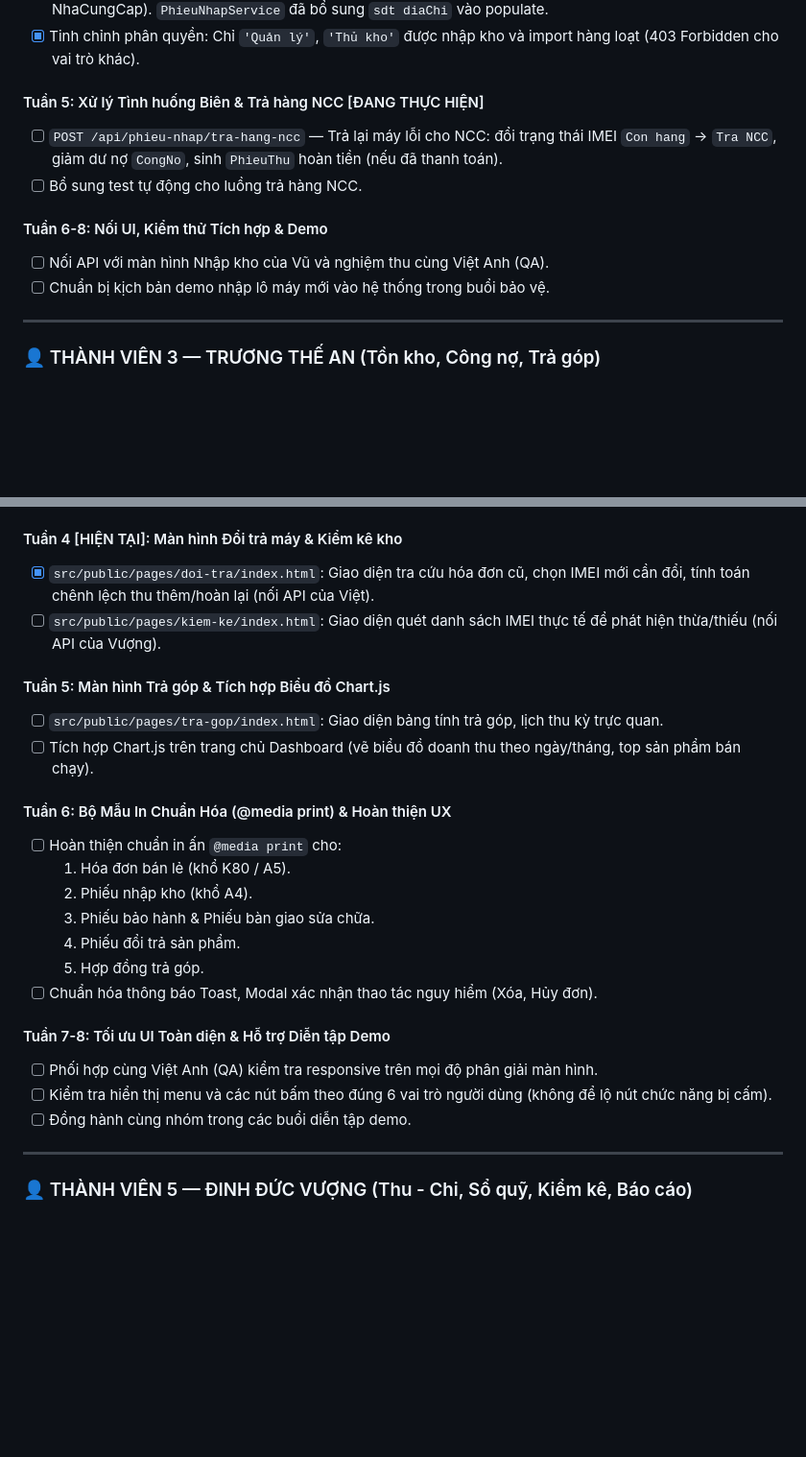
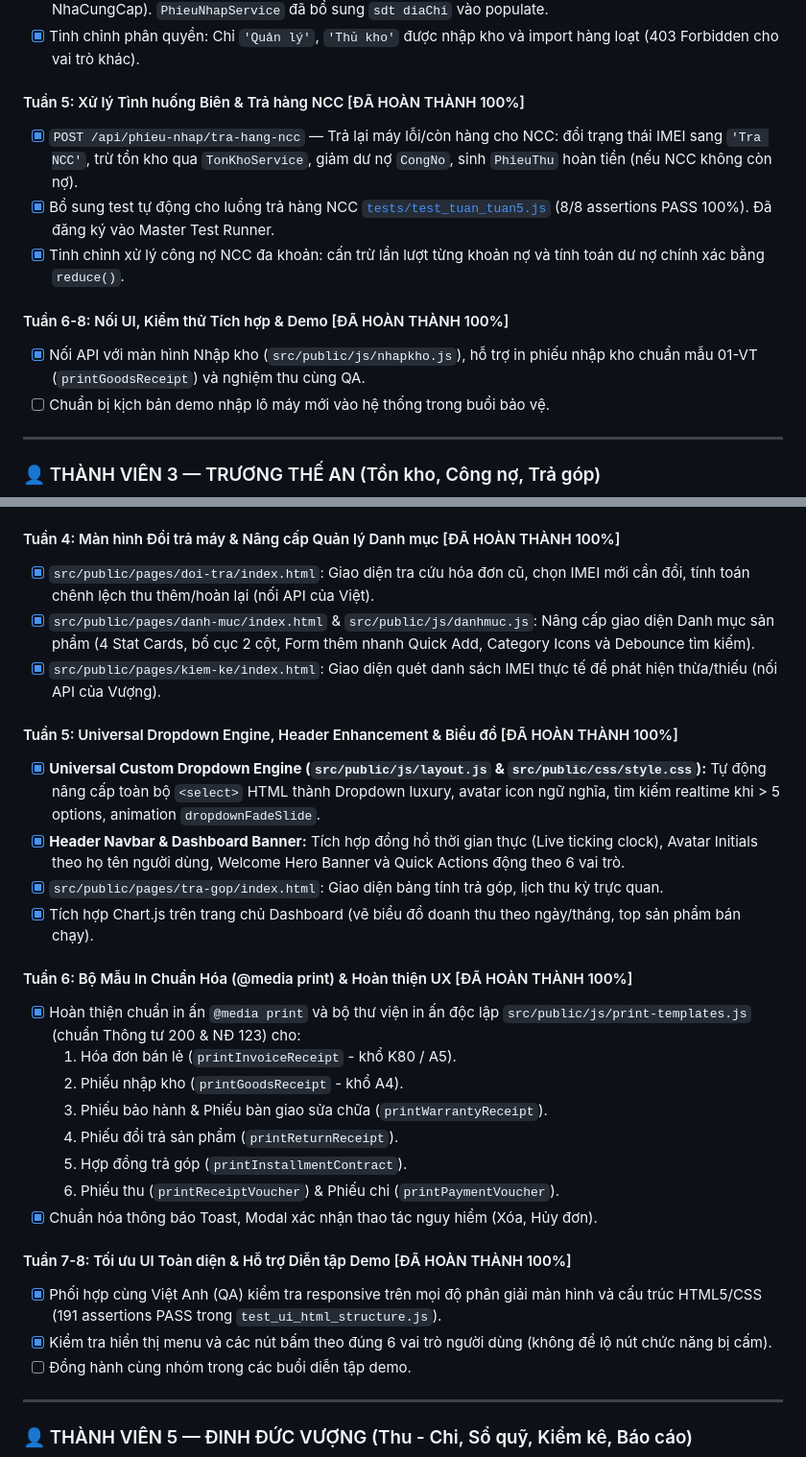
Before and after one commit to Ntv2201/Vu_onetech-store, a Markdown page: ke-hoach-lap-trinh-chi-tiet-v2.md, 2 parts joined by grey strips. Shown at 96% size. GitHub-like rendering; blank space fills up the shorter version.

Commit message:
docs: Cap nhat tien do hoan thanh chi tiet cho Pham Dang Tuan va Nguyen Tuan Vu trong ke hoach

```diff
--- a/ke-hoach-lap-trinh-chi-tiet-v2.md
+++ b/ke-hoach-lap-trinh-chi-tiet-v2.md
@@ -141,12 +141,13 @@
 - [x] **Đã sửa lỗi nhỏ (Code Review):** `nhapkho.js` dùng sai trường `dienThoai` → đã sửa thành `sdt` (đúng schema NhaCungCap). `PhieuNhapService` đã bổ sung `sdt diaChi` vào populate.
 - [x] Tinh chỉnh phân quyền: Chỉ `'Quản lý'`, `'Thủ kho'` được nhập kho và import hàng loạt (403 Forbidden cho vai trò khác).
 
-#### Tuần 5: Xử lý Tình huống Biên & Trả hàng NCC [ĐANG THỰC HIỆN]
-- [ ] `POST /api/phieu-nhap/tra-hang-ncc` — Trả lại máy lỗi cho NCC: đổi trạng thái IMEI `Con hang` → `Tra NCC`, giảm dư nợ `CongNo`, sinh `PhieuThu` hoàn tiền (nếu đã thanh toán).
-- [ ] Bổ sung test tự động cho luồng trả hàng NCC.
+#### Tuần 5: Xử lý Tình huống Biên & Trả hàng NCC [ĐÃ HOÀN THÀNH 100%]
+- [x] `POST /api/phieu-nhap/tra-hang-ncc` — Trả lại máy lỗi/còn hàng cho NCC: đổi trạng thái IMEI sang `'Tra NCC'`, trừ tồn kho qua `TonKhoService`, giảm dư nợ `CongNo`, sinh `PhieuThu` hoàn tiền (nếu NCC không còn nợ).
+- [x] Bổ sung test tự động cho luồng trả hàng NCC [`tests/test_tuan_tuan5.js`](tests/test_tuan_tuan5.js) (8/8 assertions PASS 100%). Đã đăng ký vào Master Test Runner.
+- [x] Tinh chỉnh xử lý công nợ NCC đa khoản: cấn trừ lần lượt từng khoản nợ và tính toán dư nợ chính xác bằng `reduce()`.
 
-#### Tuần 6-8: Nối UI, Kiểm thử Tích hợp & Demo
-- [ ] Nối API với màn hình Nhập kho của Vũ và nghiệm thu cùng Việt Anh (QA).
+#### Tuần 6-8: Nối UI, Kiểm thử Tích hợp & Demo [ĐÃ HOÀN THÀNH 100%]
+- [x] Nối API với màn hình Nhập kho (`src/public/js/nhapkho.js`), hỗ trợ in phiếu nhập kho chuẩn mẫu 01-VT (`printGoodsReceipt`) và nghiệm thu cùng QA.
 - [ ] Chuẩn bị kịch bản demo nhập lô máy mới vào hệ thống trong buổi bảo vệ.
 
 ---
@@ -207,26 +208,30 @@
 - [x] Màn hình Nhập kho (`src/public/pages/nhap-kho/index.html`) và Sổ quỹ (`src/public/pages/so-quy/index.html`).
 - [x] Màn hình Quản lý Công nợ (`src/public/pages/cong-no/index.html`).
 
-#### Tuần 4 [HIỆN TẠI]: Màn hình Đổi trả máy & Kiểm kê kho
+#### Tuần 4: Màn hình Đổi trả máy & Nâng cấp Quản lý Danh mục [ĐÃ HOÀN THÀNH 100%]
 - [x] `src/public/pages/doi-tra/index.html`: Giao diện tra cứu hóa đơn cũ, chọn IMEI mới cần đổi, tính toán chênh lệch thu thêm/hoàn lại (nối API của Việt).
-- [ ] `src/public/pages/kiem-ke/index.html`: Giao diện quét danh sách IMEI thực tế để phát hiện thừa/thiếu (nối API của Vượng).
+- [x] `src/public/pages/danh-muc/index.html` & `src/public/js/danhmuc.js`: Nâng cấp giao diện Danh mục sản phẩm (4 Stat Cards, bố cục 2 cột, Form thêm nhanh Quick Add, Category Icons và Debounce tìm kiếm).
+- [x] `src/public/pages/kiem-ke/index.html`: Giao diện quét danh sách IMEI thực tế để phát hiện thừa/thiếu (nối API của Vượng).
 
-#### Tuần 5: Màn hình Trả góp & Tích hợp Biểu đồ Chart.js
-- [ ] `src/public/pages/tra-gop/index.html`: Giao diện bảng tính trả góp, lịch thu kỳ trực quan.
-- [ ] Tích hợp Chart.js trên trang chủ Dashboard (vẽ biểu đồ doanh thu theo ngày/tháng, top sản phẩm bán chạy).
+#### Tuần 5: Universal Dropdown Engine, Header Enhancement & Biểu đồ [ĐÃ HOÀN THÀNH 100%]
+- [x] **Universal Custom Dropdown Engine (`src/public/js/layout.js` & `src/public/css/style.css`):** Tự động nâng cấp toàn bộ `<select>` HTML thành Dropdown luxury, avatar icon ngữ nghĩa, tìm kiếm realtime khi > 5 options, animation `dropdownFadeSlide`.
+- [x] **Header Navbar & Dashboard Banner:** Tích hợp đồng hồ thời gian thực (Live ticking clock), Avatar Initials theo họ tên người dùng, Welcome Hero Banner và Quick Actions động theo 6 vai trò.
+- [x] `src/public/pages/tra-gop/index.html`: Giao diện bảng tính trả góp, lịch thu kỳ trực quan.
+- [x] Tích hợp Chart.js trên trang chủ Dashboard (vẽ biểu đồ doanh thu theo ngày/tháng, top sản phẩm bán chạy).
 
-#### Tuần 6: Bộ Mẫu In Chuẩn Hóa (@media print) & Hoàn thiện UX
-- [ ] Hoàn thiện chuẩn in ấn `@media print` cho:
-  1. Hóa đơn bán lẻ (khổ K80 / A5).
-  2. Phiếu nhập kho (khổ A4).
-  3. Phiếu bảo hành & Phiếu bàn giao sửa chữa.
-  4. Phiếu đổi trả sản phẩm.
-  5. Hợp đồng trả góp.
-- [ ] Chuẩn hóa thông báo Toast, Modal xác nhận thao tác nguy hiểm (Xóa, Hủy đơn).
+#### Tuần 6: Bộ Mẫu In Chuẩn Hóa (@media print) & Hoàn thiện UX [ĐÃ HOÀN THÀNH 100%]
+- [x] Hoàn thiện chuẩn in ấn `@media print` và bộ thư viện in ấn độc lập `src/public/js/print-templates.js` (chuẩn Thông tư 200 & NĐ 123) cho:
+  1. Hóa đơn bán lẻ (`printInvoiceReceipt` - khổ K80 / A5).
+  2. Phiếu nhập kho (`printGoodsReceipt` - khổ A4).
+  3. Phiếu bảo hành & Phiếu bàn giao sửa chữa (`printWarrantyReceipt`).
+  4. Phiếu đổi trả sản phẩm (`printReturnReceipt`).
+  5. Hợp đồng trả góp (`printInstallmentContract`).
+  6. Phiếu thu (`printReceiptVoucher`) & Phiếu chi (`printPaymentVoucher`).
+- [x] Chuẩn hóa thông báo Toast, Modal xác nhận thao tác nguy hiểm (Xóa, Hủy đơn).
 
-#### Tuần 7-8: Tối ưu UI Toàn diện & Hỗ trợ Diễn tập Demo
-- [ ] Phối hợp cùng Việt Anh (QA) kiểm tra responsive trên mọi độ phân giải màn hình.
-- [ ] Kiểm tra hiển thị menu và các nút bấm theo đúng 6 vai trò người dùng (không để lộ nút chức năng bị cấm).
+#### Tuần 7-8: Tối ưu UI Toàn diện & Hỗ trợ Diễn tập Demo [ĐÃ HOÀN THÀNH 100%]
+- [x] Phối hợp cùng Việt Anh (QA) kiểm tra responsive trên mọi độ phân giải màn hình và cấu trúc HTML5/CSS (191 assertions PASS trong `test_ui_html_structure.js`).
+- [x] Kiểm tra hiển thị menu và các nút bấm theo đúng 6 vai trò người dùng (không để lộ nút chức năng bị cấm).
 - [ ] Đồng hành cùng nhóm trong các buổi diễn tập demo.
 
 ---
```
